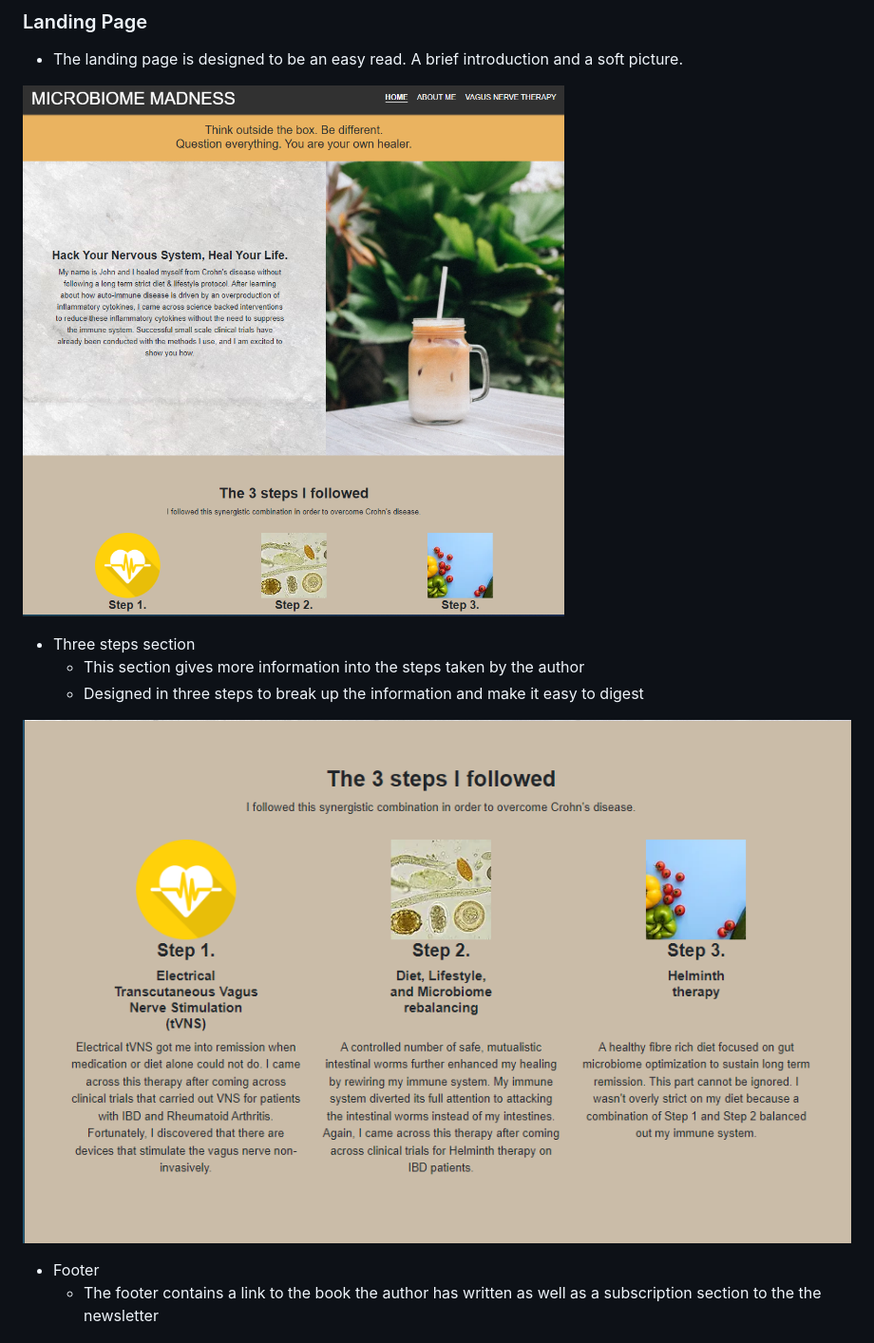
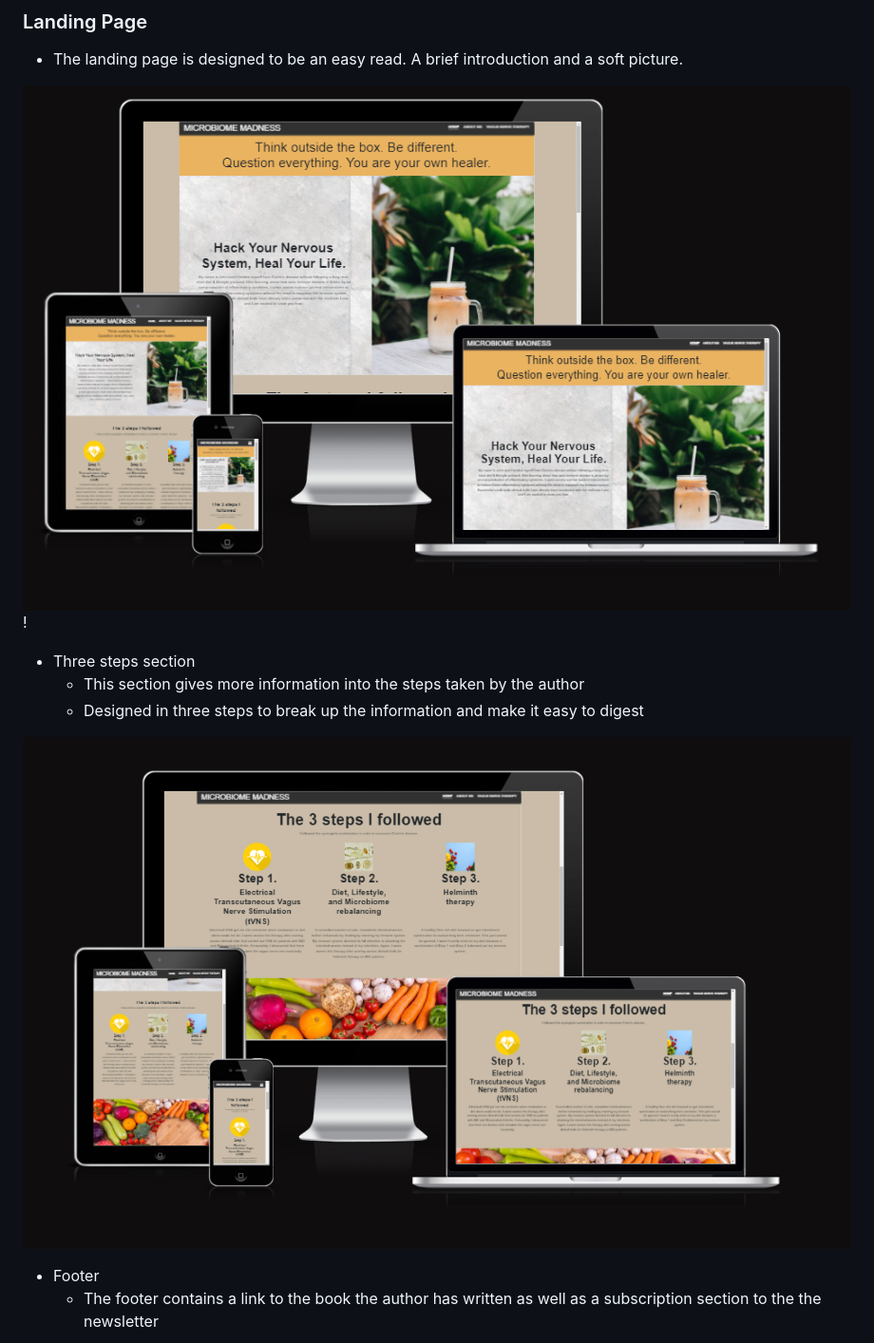
Before and after one commit to gauravjagpal/codeinstitute-projects, a Markdown page: README.md, the part around the change. Shown: that part at 95% size. GitHub-like rendering; pictures changed too: media/home-screenshot-desktop.png, media/threesteps.png.

Commit message:
update home-screenshot and threesteps images for readme file

```diff
--- a/README.md
+++ b/README.md
@@ -45,14 +45,12 @@ A header and either the navigation options at the top or the hamburger menu (wit
 
 - The landing page is designed to be an easy read. A brief introduction and a soft picture.
 
-![Landing Page](media/home-screenshot-desktop.png)
-
+![Landing Page](media/home-screenshot-desktop.png)!
 - Three steps section
     -   This section gives more information into the steps taken by the author
     -   Designed in three steps to break up the information and make it easy to digest
 
 ![Three Steps](media/threesteps.png)
-
 - Footer
     -   The footer contains a link to the book the author has written as well as a subscription section to the the newsletter
 
```
